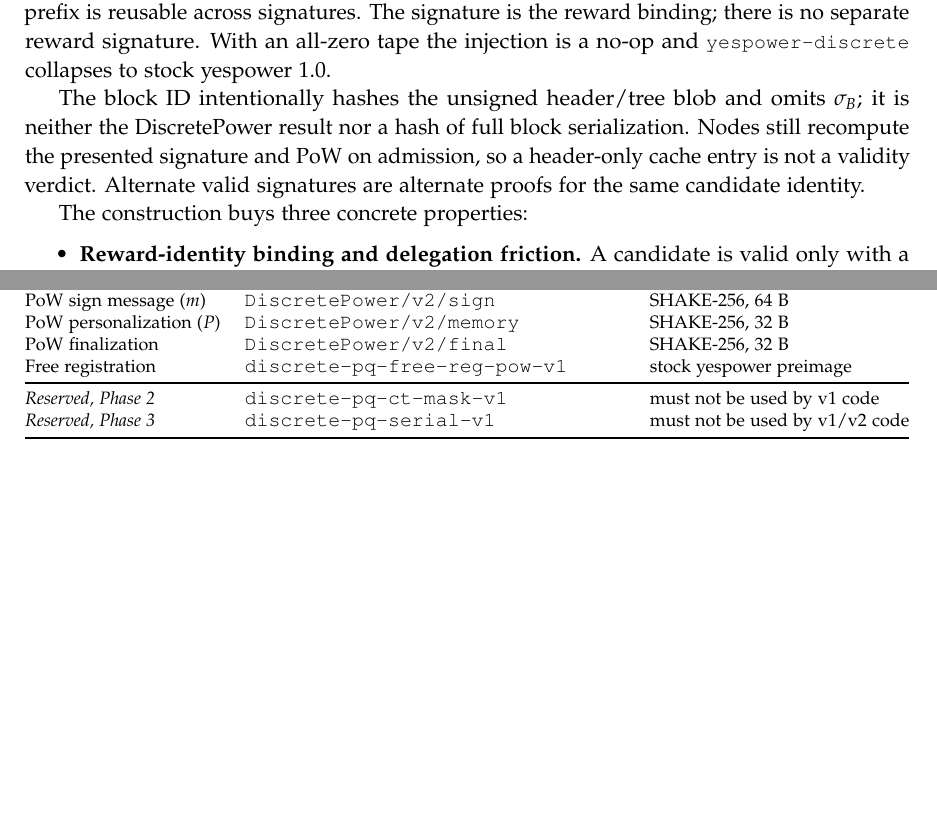
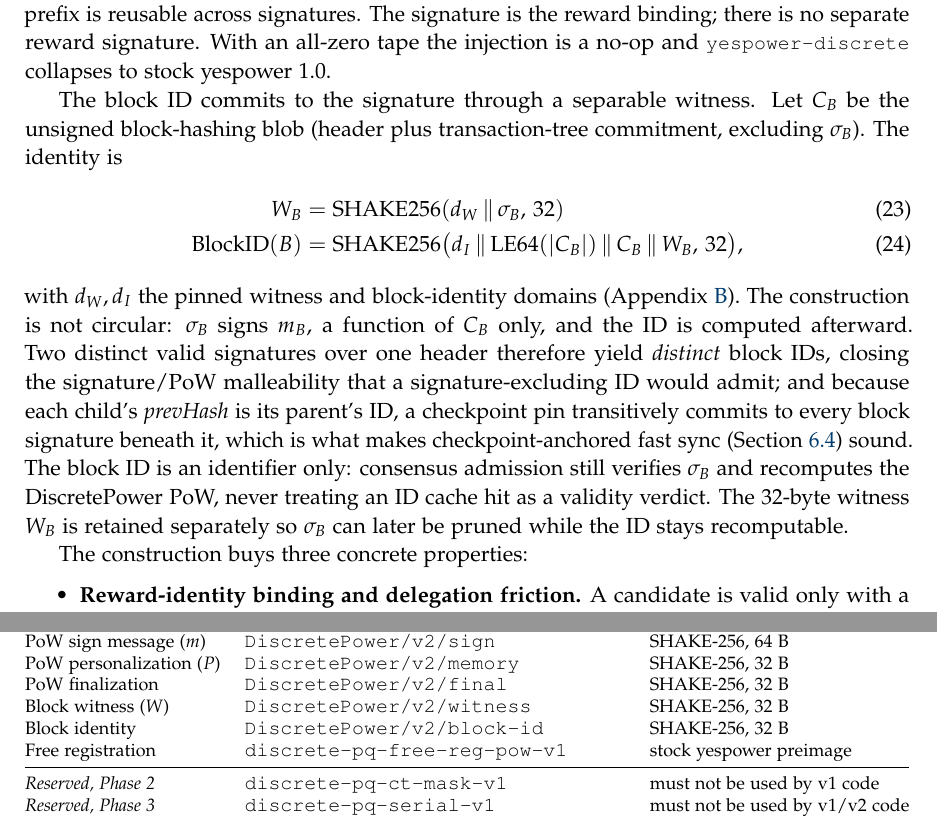
Before and after one commit to discretecoin/discrete-docs, a LaTeX document (whitepaper/discrete-whitepaper.tex): two parts of pages 16 and 26 of 28 before the commit and two parts of pages 16 and 27 of 28 after it, joined at a grey line, cut so that both start at the same text, the shorter picture padded with empty space. Compiled offline with pdfLaTeX.

Commit message:
docs: block ID commits to signature via witness; genesis 2026-07-15

```diff
--- a/whitepaper/discrete-whitepaper.tex
+++ b/whitepaper/discrete-whitepaper.tex
@@ -951,11 +951,26 @@ reusable across signatures. The signature is the reward binding; there is no
 separate reward signature. With an all-zero tape the injection is a no-op and
 \code{yespower-discrete} collapses to stock yespower 1.0.
 
-The block ID intentionally hashes the unsigned header/tree blob and omits
-$\sigma_B$; it is neither the DiscretePower result nor a hash of full block
-serialization. Nodes still recompute the presented signature and PoW on
-admission, so a header-only cache entry is not a validity verdict. Alternate
-valid signatures are alternate proofs for the same candidate identity.
+The block ID commits to the signature through a separable witness. Let
+$C_B$ be the unsigned block-hashing blob (header plus transaction-tree
+commitment, excluding $\sigma_B$). The identity is
+\begin{align}
+W_B &= \mathrm{SHAKE256}(d_W \concat \sigma_B,\, 32) \\
+\mathrm{BlockID}(B) &= \mathrm{SHAKE256}\bigl(d_I \concat \mathrm{LE64}(|C_B|)
+  \concat C_B \concat W_B,\, 32\bigr),
+\end{align}
+with $d_W,d_I$ the pinned witness and block-identity domains
+(Appendix~\ref{app:domains}). The construction is not circular: $\sigma_B$
+signs $m_B$, a function of $C_B$ only, and the ID is computed afterward. Two
+distinct valid signatures over one header therefore yield \emph{distinct} block
+IDs, closing the signature/PoW malleability that a signature-excluding ID would
+admit; and because each child's $\mathit{prevHash}$ is its parent's ID, a
+checkpoint pin transitively commits to every block signature beneath it, which
+is what makes checkpoint-anchored fast sync (Section~\ref{sec:finality}) sound.
+The block ID is an identifier only: consensus admission still verifies $\sigma_B$
+and recomputes the DiscretePower PoW, never treating an ID cache hit as a
+validity verdict. The 32-byte witness $W_B$ is retained separately so $\sigma_B$
+can later be pruned while the ID stays recomputable.
 
 \begin{algorithm}[tbp]
 \caption{\textsc{Mine} --- one attempt loop (per thread).}
@@ -1591,6 +1606,8 @@ PoW header ($H$) & \code{DiscretePower/v2/header} & SHAKE-256, 64 B \\
 PoW sign message ($m$) & \code{DiscretePower/v2/sign} & SHAKE-256, 64 B \\
 PoW personalization ($P$) & \code{DiscretePower/v2/memory} & SHAKE-256, 32 B \\
 PoW finalization & \code{DiscretePower/v2/final} & SHAKE-256, 32 B \\
+Block witness ($W$) & \code{DiscretePower/v2/witness} & SHAKE-256, 32 B \\
+Block identity & \code{DiscretePower/v2/block-id} & SHAKE-256, 32 B \\
 Free registration & \code{discrete-pq-free-reg-pow-v1} & stock yespower preimage \\
 \midrule
 \emph{Reserved, Phase 2} & \code{discrete-pq-ct-mask-v1} & must not be used by v1 code \\
```
Also changed, not shown: whitepaper/discrete-whitepaper.tex (4 more changed lines).
